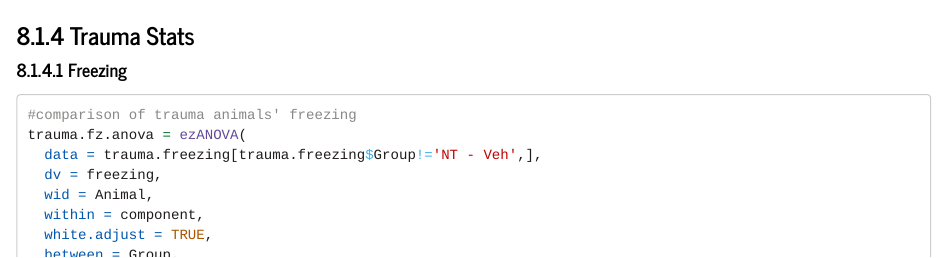
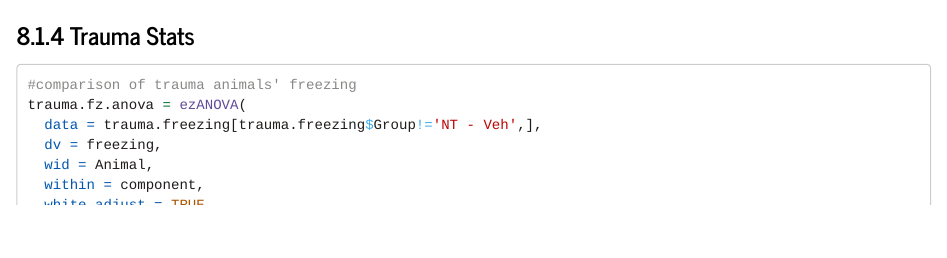
Before and after one commit to ZachPenn/2024_CellReports, an R Markdown document (10k/SEFL10k_Analysis.Rmd): the page in a window 1100 px wide, from 10130 px down. Rendered offline with R 4.5, knitr and Pandoc, with nearby package versions; code that draws random numbers runs with fixed seeds of ours; some code elsewhere in the file could not run offline.

Commit message:
update notebook file

````diff
--- a/10k/SEFL10k_Analysis.Rmd
+++ b/10k/SEFL10k_Analysis.Rmd
@@ -1148,8 +1148,6 @@ traumatest.anova
 
 
 ### Trauma Stats
-
-#### Freezing
 ```{r}
 #comparison of trauma animals' freezing
 trauma.fz.anova = ezANOVA(
````
